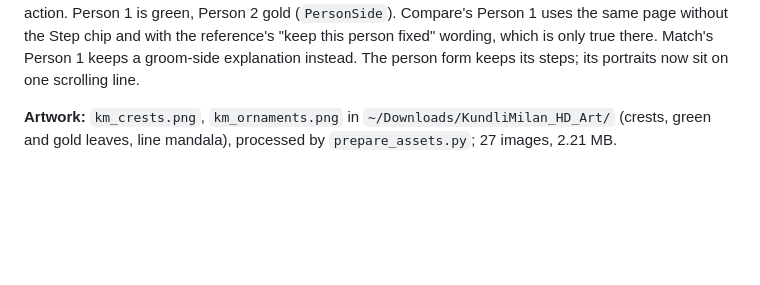
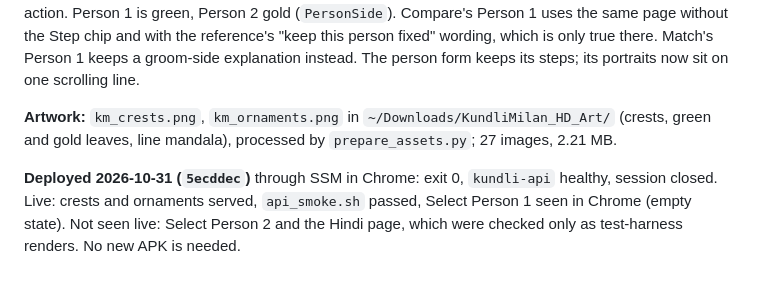
Before and after one commit to vikasnyal99/kundali-app, a Markdown page: summary.md, the part around the change. Drawn GitHub-style; blank space fills up the shorter version.

Commit message:
Record the deploy of the Select Person pages in summary.md
Co-Authored-By: Claude Opus 5.5 <noreply@anthropic.com>

```diff
--- a/summary.md
+++ b/summary.md
@@ -570,3 +570,7 @@ Person 1 keeps a groom-side explanation instead. The person form keeps its steps
 
 **Artwork:** `km_crests.png`, `km_ornaments.png` in `~/Downloads/KundliMilan_HD_Art/` (crests, green and gold leaves, line mandala),
 processed by `prepare_assets.py`; 27 images, 2.21 MB.
+
+**Deployed 2026-10-31 (`5ecddec`)** through SSM in Chrome: exit 0, `kundli-api` healthy, session closed. Live: crests and ornaments
+served, `api_smoke.sh` passed, Select Person 1 seen in Chrome (empty state). Not seen live: Select Person 2 and the Hindi page, which
+were checked only as test-harness renders. No new APK is needed.
```
